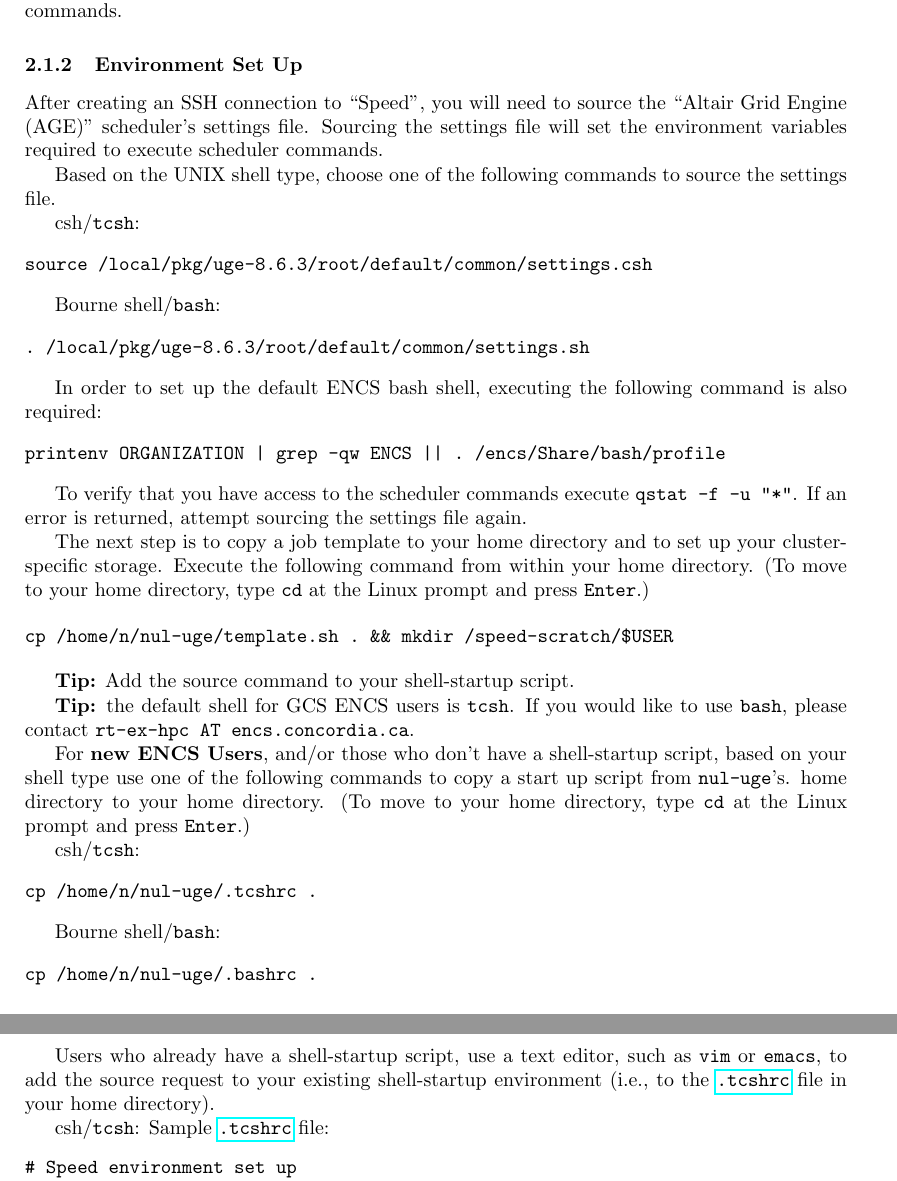
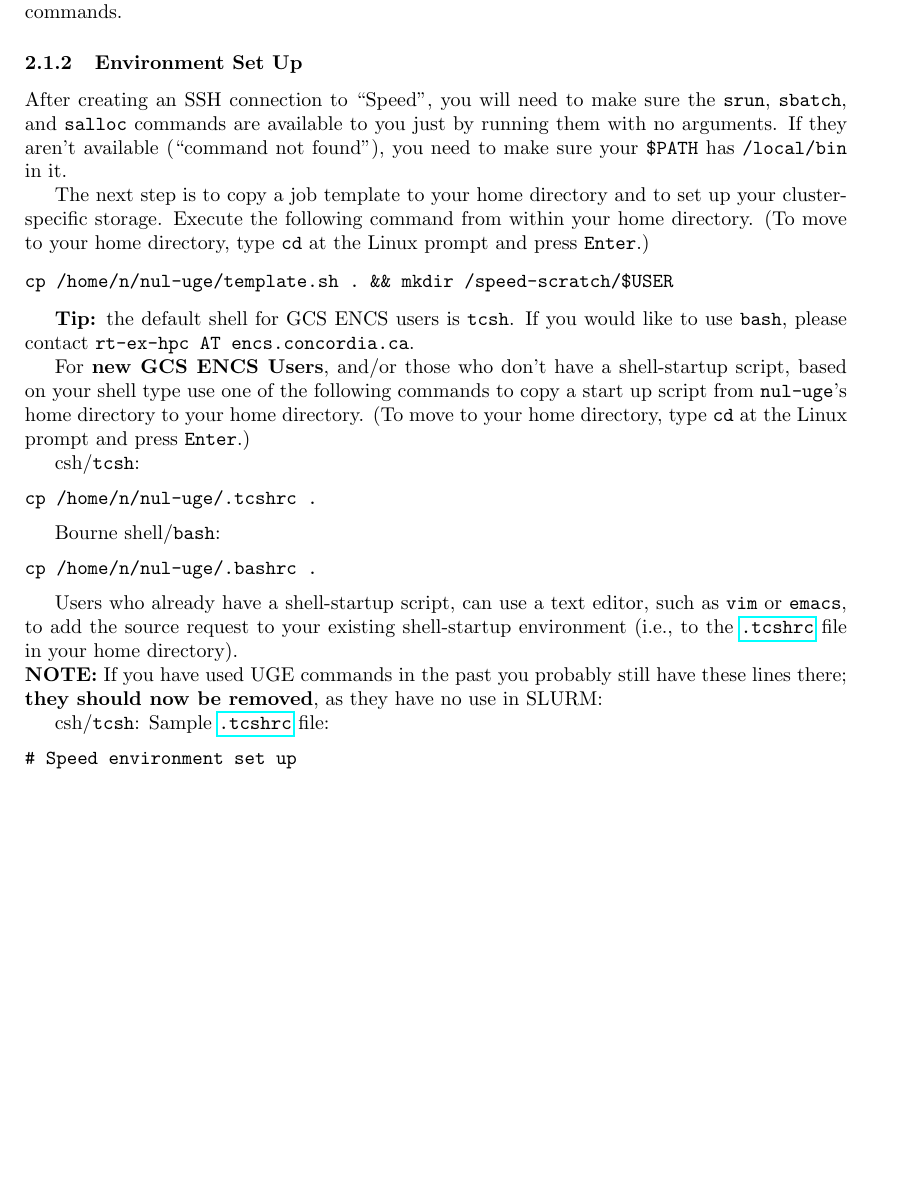
Before and after one commit to NAG-DevOps/speed-hpc, a LaTeX paper (doc/speed-manual.tex, which reads doc/scheduler-env.tex): two parts of pages 6 and 7 of 29 before the commit and part of page 6 of 28 after it, the two joined at a grey line, cut so that both start at the same text, the shorter picture padded with empty space. Compiled offline with pdfLaTeX.

Commit message:
[manual][slurm] do a pass over scheduler-env

```diff
--- a/doc/scheduler-env.tex
+++ b/doc/scheduler-env.tex
@@ -2,33 +2,39 @@
 \subsubsection{Environment Set Up}
 \label{sect:envsetup}
 
-After creating an SSH connection to ``Speed'', you will need to source
-the ``Altair Grid Engine (AGE)'' scheduler's settings file.
-Sourcing the settings file will set the environment variables required to
-execute scheduler commands.
-
-Based on the UNIX shell type, choose one of the following commands to source
-the settings file.
-
-csh/\tool{tcsh}:
-\begin{verbatim}
-source /local/pkg/uge-8.6.3/root/default/common/settings.csh
-\end{verbatim}
-
-Bourne shell/\tool{bash}:
-\begin{verbatim}
-. /local/pkg/uge-8.6.3/root/default/common/settings.sh
-\end{verbatim}
-
-In order to set up the default ENCS bash shell, executing the following command
-is also required:
-\begin{verbatim}
-printenv ORGANIZATION | grep -qw ENCS || . /encs/Share/bash/profile
-\end{verbatim}
-
-To verify that you have access to the scheduler commands execute
-\texttt{qstat -f -u "*"}. If an error is returned, attempt sourcing
-the settings file again.
+After creating an SSH connection to ``Speed'', you will need to
+make sure the \tool{srun}, \tool{sbatch}, and \tool{salloc}
+commands are available to you just by running them with no arguments.
+If they aren't available (``command not found''), you need to make
+sure your \api{\$PATH} has \texttt{/local/bin} in it.
+%
+%source
+%the ``Altair Grid Engine (AGE)'' scheduler's settings file.
+%Sourcing the settings file will set the environment variables required to
+%execute scheduler commands.
+%
+%Based on the UNIX shell type, choose one of the following commands to source
+%the settings file.
+%
+%csh/\tool{tcsh}:
+%\begin{verbatim}
+%source /local/pkg/uge-8.6.3/root/default/common/settings.csh
+%\end{verbatim}
+%
+%Bourne shell/\tool{bash}:
+%\begin{verbatim}
+%. /local/pkg/uge-8.6.3/root/default/common/settings.sh
+%\end{verbatim}
+%
+%In order to set up the default ENCS bash shell, executing the following command
+%is also required:
+%\begin{verbatim}
+%printenv ORGANIZATION | grep -qw ENCS || . /encs/Share/bash/profile
+%\end{verbatim}
+%
+%To verify that you have access to the scheduler commands execute
+%\texttt{qstat -f -u "*"}. If an error is returned, attempt sourcing
+%the settings file again.
 
 The next step is to copy a job template to your home directory and to set up your
 cluster-specific storage. Execute the following command from within your
@@ -39,15 +45,15 @@ prompt and press \texttt{Enter}.)
 cp /home/n/nul-uge/template.sh . && mkdir /speed-scratch/$USER
 \end{verbatim}
 
-\textbf{Tip:} Add the source command to your shell-startup script.
+%\textbf{Tip:} Add the source command to your shell-startup script.
 
 \textbf{Tip:} the default shell for GCS ENCS users is \tool{tcsh}.
 If you would like to use \tool{bash}, please contact
 \texttt{rt-ex-hpc AT encs.concordia.ca}.
 
-For \textbf{new ENCS Users}, and/or those who don't have a shell-startup script,
+For \textbf{new GCS ENCS Users}, and/or those who don't have a shell-startup script,
 based on your shell type use one of the following commands to copy a start up script
-from \texttt{nul-uge}'s. home directory to your home directory. (To move to your home
+from \texttt{nul-uge}'s home directory to your home directory. (To move to your home
 directory, type \tool{cd} at the Linux prompt and press \texttt{Enter}.)
 
 csh/\tool{tcsh}:
@@ -60,9 +66,32 @@ Bourne shell/\tool{bash}:
 cp /home/n/nul-uge/.bashrc .
 \end{verbatim}
 
-Users who already have a shell-startup script, use a text editor, such as
+Users who already have a shell-startup script, can use a text editor, such as
 \tool{vim} or \tool{emacs}, to add the source request to your existing
 shell-startup environment (i.e., to the \file{.tcshrc} file in your home directory).
+
+%csh/\tool{tcsh}:
+%Sample \file{.tcshrc} file:
+%\begin{verbatim}
+%# Speed environment set up
+%if ($HOSTNAME == speed-submit.encs.concordia.ca) then
+   %source /local/pkg/uge-8.6.3/root/default/common/settings.csh
+%endif
+%\end{verbatim}
+%
+%Bourne shell/\tool{bash}:
+%Sample \file{.bashrc} file:
+%\begin{verbatim}
+%# Speed environment set up
+%if [ $HOSTNAME = "speed-submit.encs.concordia.ca" ]; then
+    %. /local/pkg/uge-8.6.3/root/default/common/settings.sh
+    %printenv ORGANIZATION | grep -qw ENCS || . /encs/Share/bash/profile
+%fi
+%\end{verbatim}
+
+\noindent
+\textbf{NOTE:} If you have used UGE commands in the past you probably still have these
+lines there; \textbf{they should now be removed}, as they have no use in SLURM:
 
 csh/\tool{tcsh}:
 Sample \file{.tcshrc} file:
```
